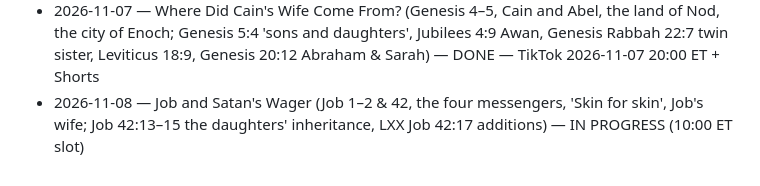
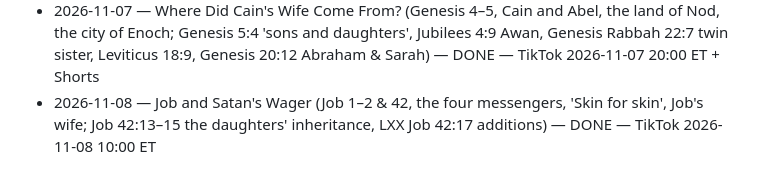
Before and after one commit to ituraev97/lostscriptures-media, a Markdown page: pipeline/STORIES_DONE.md, the part around the change. Drawn GitHub-style.

```diff
--- a/pipeline/STORIES_DONE.md
+++ b/pipeline/STORIES_DONE.md
@@ -46,4 +46,4 @@
 - 2026-11-07 — Why Jesus Waited Four Days (John 11:1–53 / 12:9–11, the raising of Lazarus at Bethany, 'he abode two days still', 'by this time he stinketh', 'Jesus wept', 'Lazarus, come forth'; the soul-lingers-three-days belief, Leviticus Rabbah 18:1; the plot to kill Lazarus too, John 12:10; Bethany = al-Eizariya, the Lazarium, Jerome 390) — DONE — TikTok 2026-11-07 13:00 ET + Shorts
 - 2026-11-07 — When Satan Quoted Scripture (Matthew 4:1–11 / Luke 4:1–13, the temptation in the wilderness; Psalm 91:11–12 quoted by the devil, all three answers from Deuteronomy 6–8, 'for a season'; Mount of Temptation / Jebel Quruntul near Jericho) — DONE — TikTok 2026-11-07 17:00 ET
 - 2026-11-07 — Where Did Cain's Wife Come From? (Genesis 4–5, Cain and Abel, the land of Nod, the city of Enoch; Genesis 5:4 'sons and daughters', Jubilees 4:9 Awan, Genesis Rabbah 22:7 twin sister, Leviticus 18:9, Genesis 20:12 Abraham & Sarah) — DONE — TikTok 2026-11-07 20:00 ET + Shorts
-- 2026-11-08 — Job and Satan's Wager (Job 1–2 & 42, the four messengers, 'Skin for skin', Job's wife; Job 42:13–15 the daughters' inheritance, LXX Job 42:17 additions) — IN PROGRESS (10:00 ET slot)
+- 2026-11-08 — Job and Satan's Wager (Job 1–2 & 42, the four messengers, 'Skin for skin', Job's wife; Job 42:13–15 the daughters' inheritance, LXX Job 42:17 additions) — DONE — TikTok 2026-11-08 10:00 ET
```
Also changed, not shown: pipeline/research/2026-11-08.md (added, +35 -0 lines).
